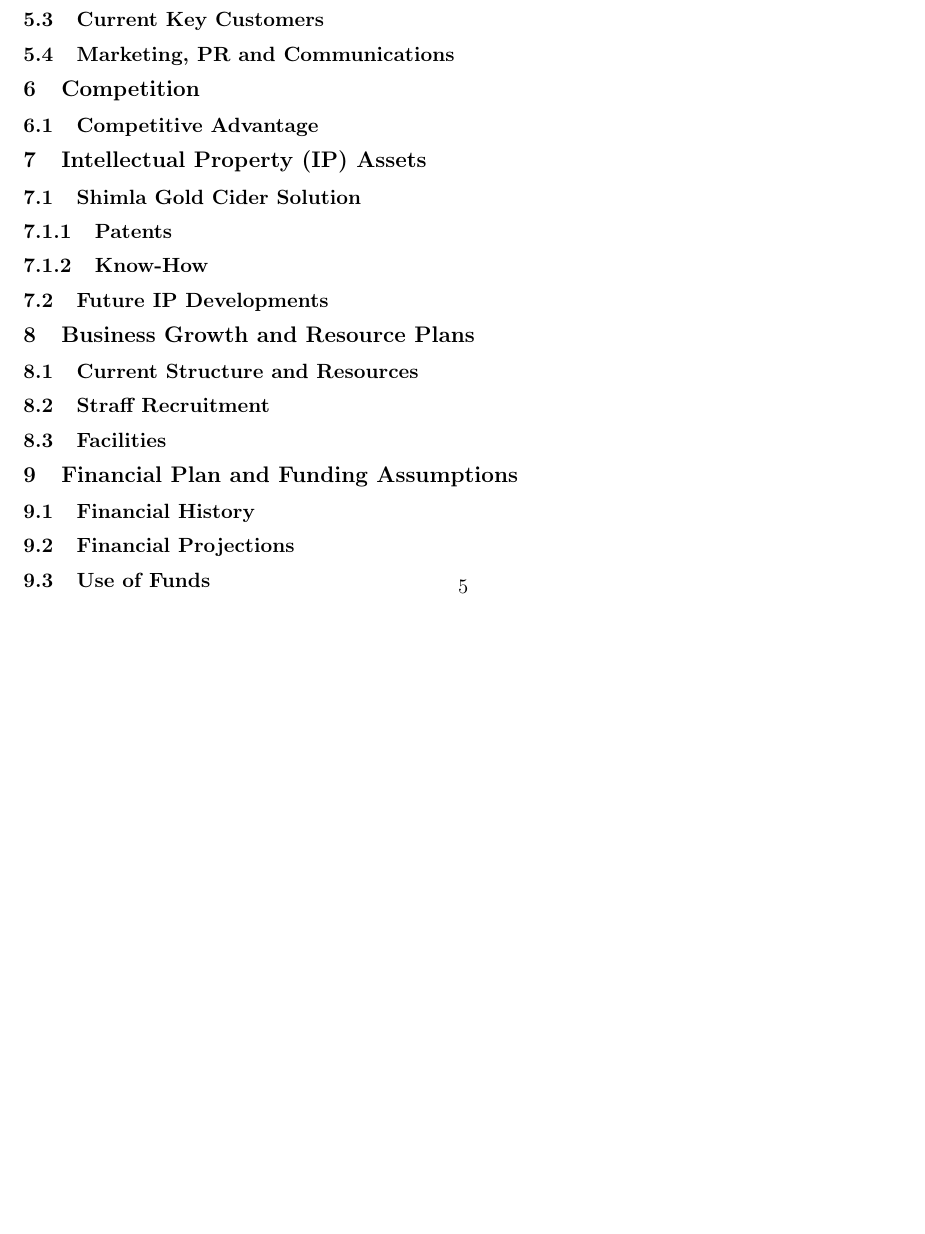
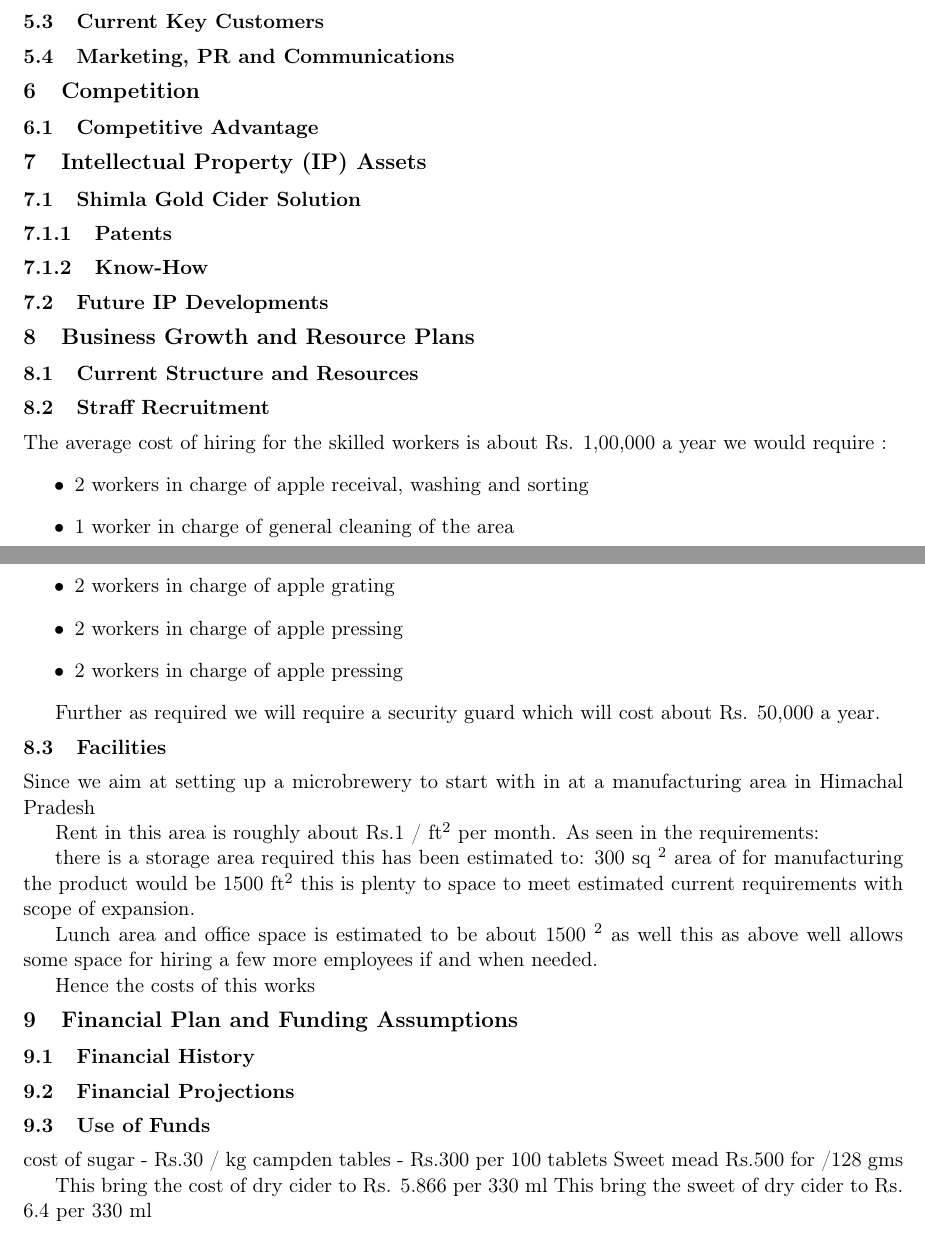
Before and after one commit to giovannic/baloo, a LaTeX document (shimlagold.tex): part of page 5 of 5 before the commit and two parts of pages 5 and 6 of 6 after it, the two joined at a grey line, cut so that both start at the same text, the shorter picture padded with empty space. Compiled offline with pdfLaTeX.

Commit message:
Update shimlagold.tex

```diff
--- a/shimlagold.tex
+++ b/shimlagold.tex
@@ -171,15 +171,46 @@ Copy Number:    &  1                  \\
   \subsection{Current Structure and Resources}
   %Early phase centred on technology development
   \subsection{Straff Recruitment}
-  %Personnel needed
+
+The average cost of hiring for the skilled workers is about Rs. 1,00,000 a year we would require :
+\begin{itemize}
+
+\item 2 workers in charge of apple receival, washing and sorting
+\item 1 worker in charge of general cleaning of the area
+\item 2 workers in charge of apple grating
+\item 2 workers in charge of apple pressing
+\item 2 workers in charge of apple pressing
+
+\end{itemize}
+
+Further as required we will require a security guard which will cost about Rs. 50,000 a year.
+
   \subsection{Facilities}
-  %HQ needs to be set up
+Since we aim at setting up a microbrewery to start with in at a manufacturing area in Himachal Pradesh
+
+Rent in this area is roughly about Rs.1 / ft$^2$ per month.
+As seen in the requirements:
+
+there is a storage area required this has been estimated to: 300 sq $^2$
+area of for manufacturing the product would be 1500 ft$^2$ this is plenty to space to meet estimated current requirements with scope of expansion.
+
+Lunch area and office space is estimated to be about 1500 $^2$ as well this as above well allows some space for hiring a few more employees if and when needed.
+
+Hence the costs of this works
 %------------------------------------------------------------------------------%
 %------------------------FINANCIAL PLAN AND FUNDING ASSUMPTIONS----------------%
 \section{Financial Plan and Funding Assumptions}
   \subsection{Financial History}
   \subsection{Financial Projections}
   \subsection{Use of Funds}
+
+cost of sugar -  Rs.30 / kg
+campden tables  - Rs.300 per 100 tablets
+Sweet mead Rs.500 for /128 gms
+
+
+This bring the cost of dry cider to Rs. 5.866 per 330 ml
+This bring the sweet of dry cider to Rs. 6.4 per 330 ml
   %Funds needed for sales and marketing support
 %------------------------------------------------------------------------------%
 %------------------------EXIT STRATEGY-----------------------------------------%
```
